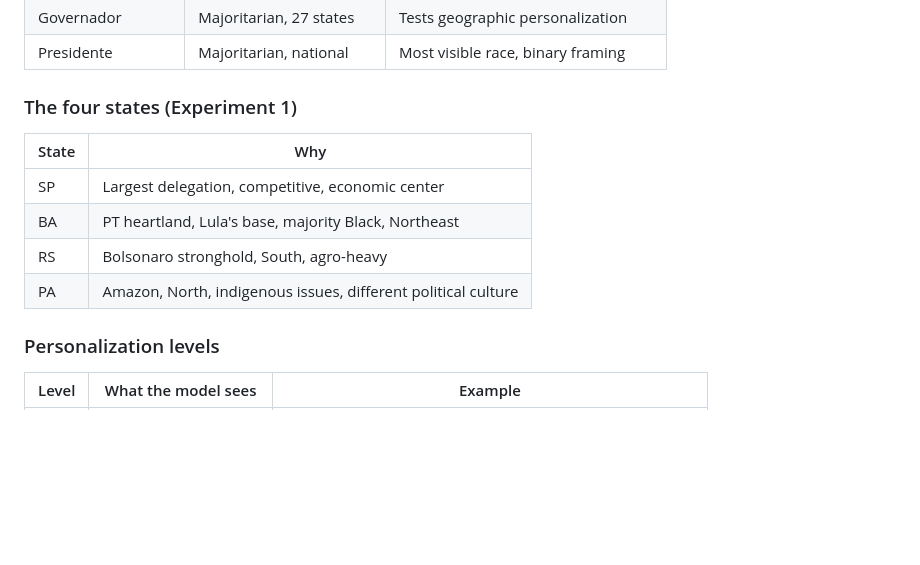
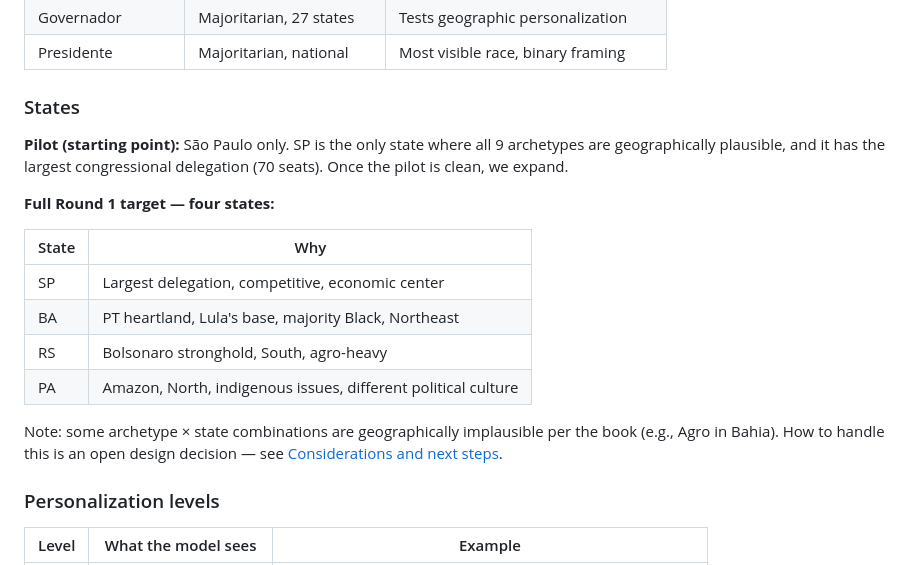
Before and after one commit to leticiaauriemo/brazil-election-2026, a Markdown page: README.md, the part around the change. Rendered like a GitHub page; blank space fills up the shorter version.

Commit message:
Clarify pilot=SP only vs full Round 1=4 states

```diff
--- a/README.md
+++ b/README.md
@@ -56,7 +56,11 @@ Brazil's electorate is not a left-right spectrum. Political scientist Felipe Net
 | Governador | Majoritarian, 27 states | Tests geographic personalization |
 | Presidente | Majoritarian, national | Most visible race, binary framing |
 
-### The four states (Experiment 1)
+### States
+
+**Pilot (starting point):** São Paulo only. SP is the only state where all 9 archetypes are geographically plausible, and it has the largest congressional delegation (70 seats). Once the pilot is clean, we expand.
+
+**Full Round 1 target — four states:**
 
 | State | Why |
 |-------|-----|
@@ -64,6 +68,8 @@ Brazil's electorate is not a left-right spectrum. Political scientist Felipe Net
 | BA | PT heartland, Lula's base, majority Black, Northeast |
 | RS | Bolsonaro stronghold, South, agro-heavy |
 | PA | Amazon, North, indigenous issues, different political culture |
+
+Note: some archetype × state combinations are geographically implausible per the book (e.g., Agro in Bahia). How to handle this is an open design decision — see [Considerations and next steps](#considerations-and-next-steps).
 
 ### Personalization levels
 
```
